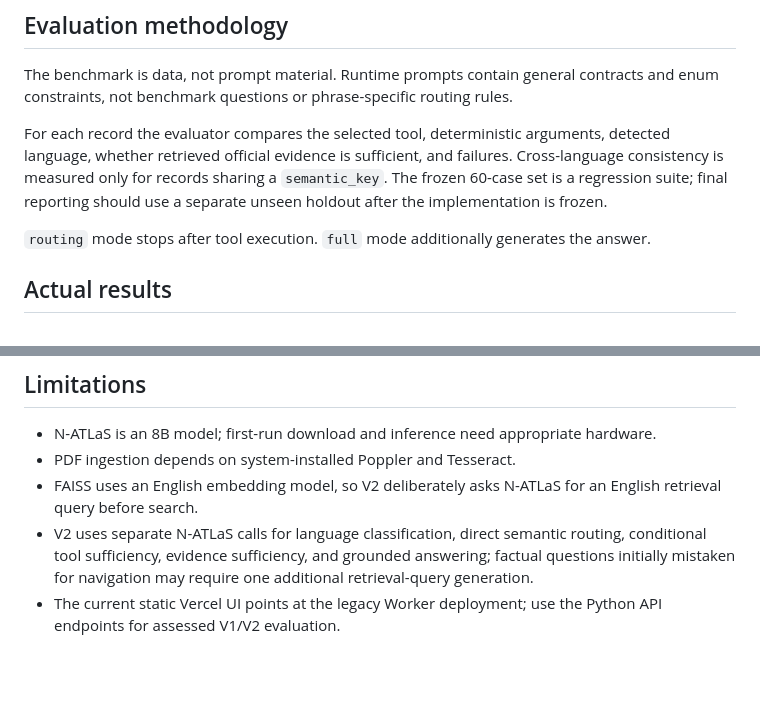
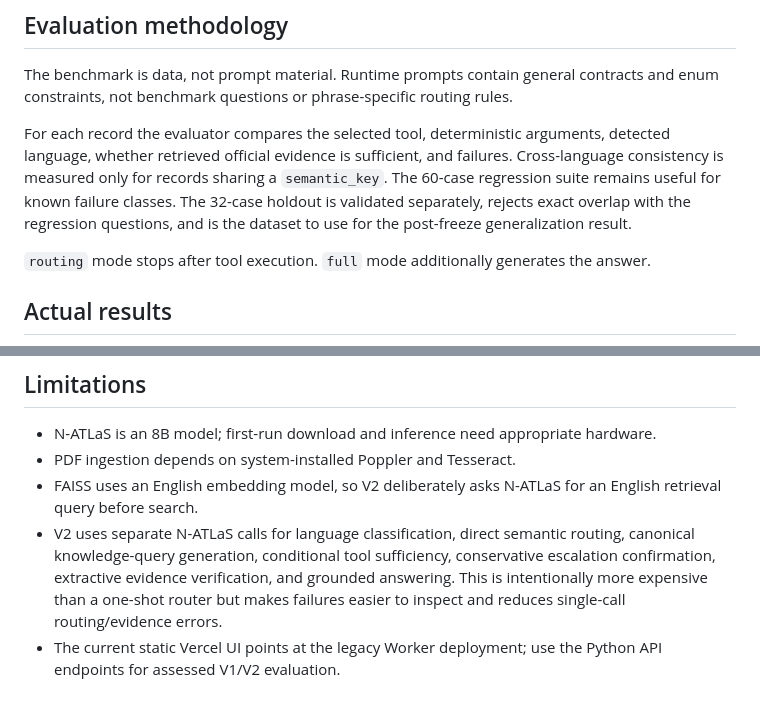
Before and after one commit to Davemafy/ncair-lms-chatbot2.0, a Markdown page: README.md, 2 parts joined by grey strips. GitHub-like rendering; blank space fills up the shorter version.

```diff
--- a/README.md
+++ b/README.md
@@ -226,7 +231,7 @@ Metrics include tool accuracy, deterministic-argument accuracy, per-language rou
 
 The benchmark is data, not prompt material. Runtime prompts contain general contracts and enum constraints, not benchmark questions or phrase-specific routing rules.
 
-For each record the evaluator compares the selected tool, deterministic arguments, detected language, whether retrieved official evidence is sufficient, and failures. Cross-language consistency is measured only for records sharing a `semantic_key`. The frozen 60-case set is a regression suite; final reporting should use a separate unseen holdout after the implementation is frozen.
+For each record the evaluator compares the selected tool, deterministic arguments, detected language, whether retrieved official evidence is sufficient, and failures. Cross-language consistency is measured only for records sharing a `semantic_key`. The 60-case regression suite remains useful for known failure classes. The 32-case holdout is validated separately, rejects exact overlap with the regression questions, and is the dataset to use for the post-freeze generalization result.
 
 `routing` mode stops after tool execution. `full` mode additionally generates the answer.
 
@@ -247,5 +252,5 @@ The Python V2 is the source of truth for assignment evaluation.
 - N-ATLaS is an 8B model; first-run download and inference need appropriate hardware.
 - PDF ingestion depends on system-installed Poppler and Tesseract.
 - FAISS uses an English embedding model, so V2 deliberately asks N-ATLaS for an English retrieval query before search.
-- V2 uses separate N-ATLaS calls for language classification, direct semantic routing, conditional tool sufficiency, evidence sufficiency, and grounded answering; factual questions initially mistaken for navigation may require one additional retrieval-query generation.
+- V2 uses separate N-ATLaS calls for language classification, direct semantic routing, canonical knowledge-query generation, conditional tool sufficiency, conservative escalation confirmation, extractive evidence verification, and grounded answering. This is intentionally more expensive than a one-shot router but makes failures easier to inspect and reduces single-call routing/evidence errors.
 - The current static Vercel UI points at the legacy Worker deployment; use the Python API endpoints for assessed V1/V2 evaluation.
```
Also changed, not shown: other parts of README.md (+14 -9 lines).
